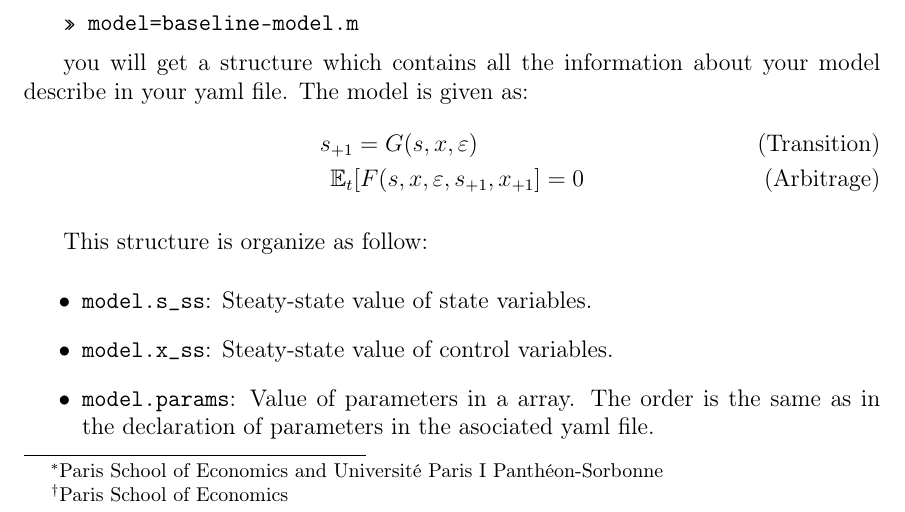
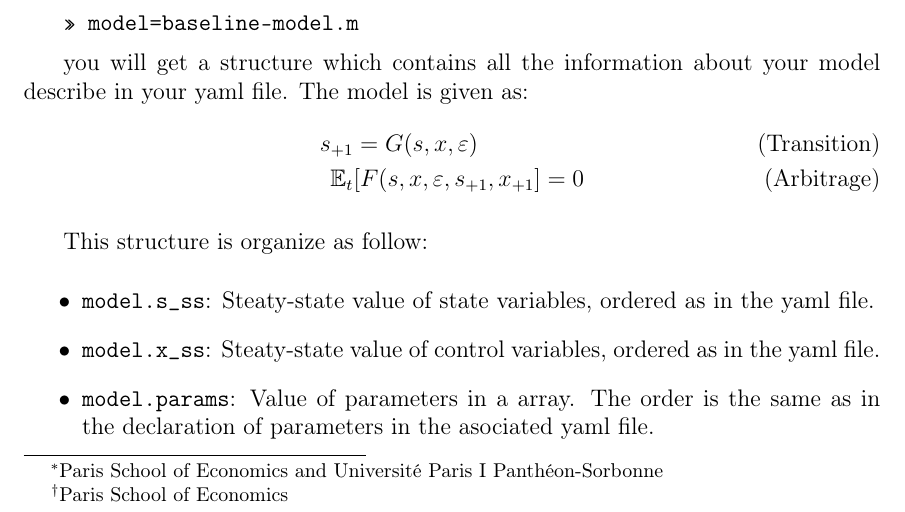
Before and after one commit to BasileGrassi/RBC-model-Dolo, a LaTeX document (Help-Dolo.tex): part of page 1 of 2, cut so that both start at the same text. Compiled offline with pdfLaTeX.

```diff
--- a/Help-Dolo.tex
+++ b/Help-Dolo.tex
@@ -60,8 +60,8 @@
 
 This structure is organize as follow:
 \begin{itemize}
-	\item \texttt{model.s\_ss}: Steaty-state value of state variables.
-	\item \texttt{model.x\_ss}: Steaty-state value of control variables.
+	\item \texttt{model.s\_ss}: Steaty-state value of state variables, ordered as in the yaml file.
+	\item \texttt{model.x\_ss}: Steaty-state value of control variables, ordered as in the yaml file.
 	\item \texttt{model.params}: Value of parameters in a array. The order is the same as in the declaration of parameters in the asociated yaml file.
 	\item \texttt{model.X}: Perturbation method decision rule. One can find the value of the control variable around the steady-state using the following formula:
 	\begin{equation*}
```
Also changed, not shown: 2 other files.
